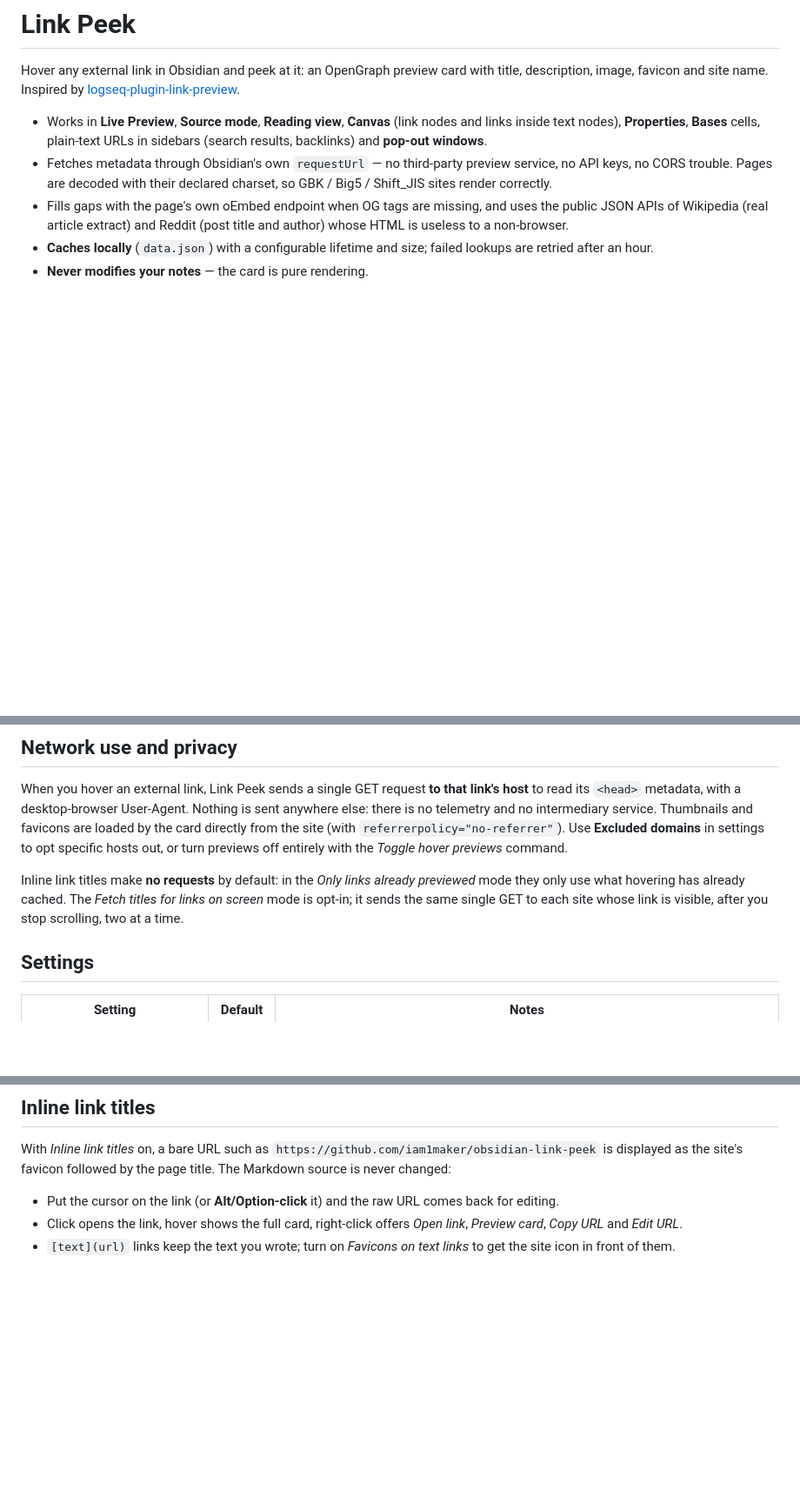
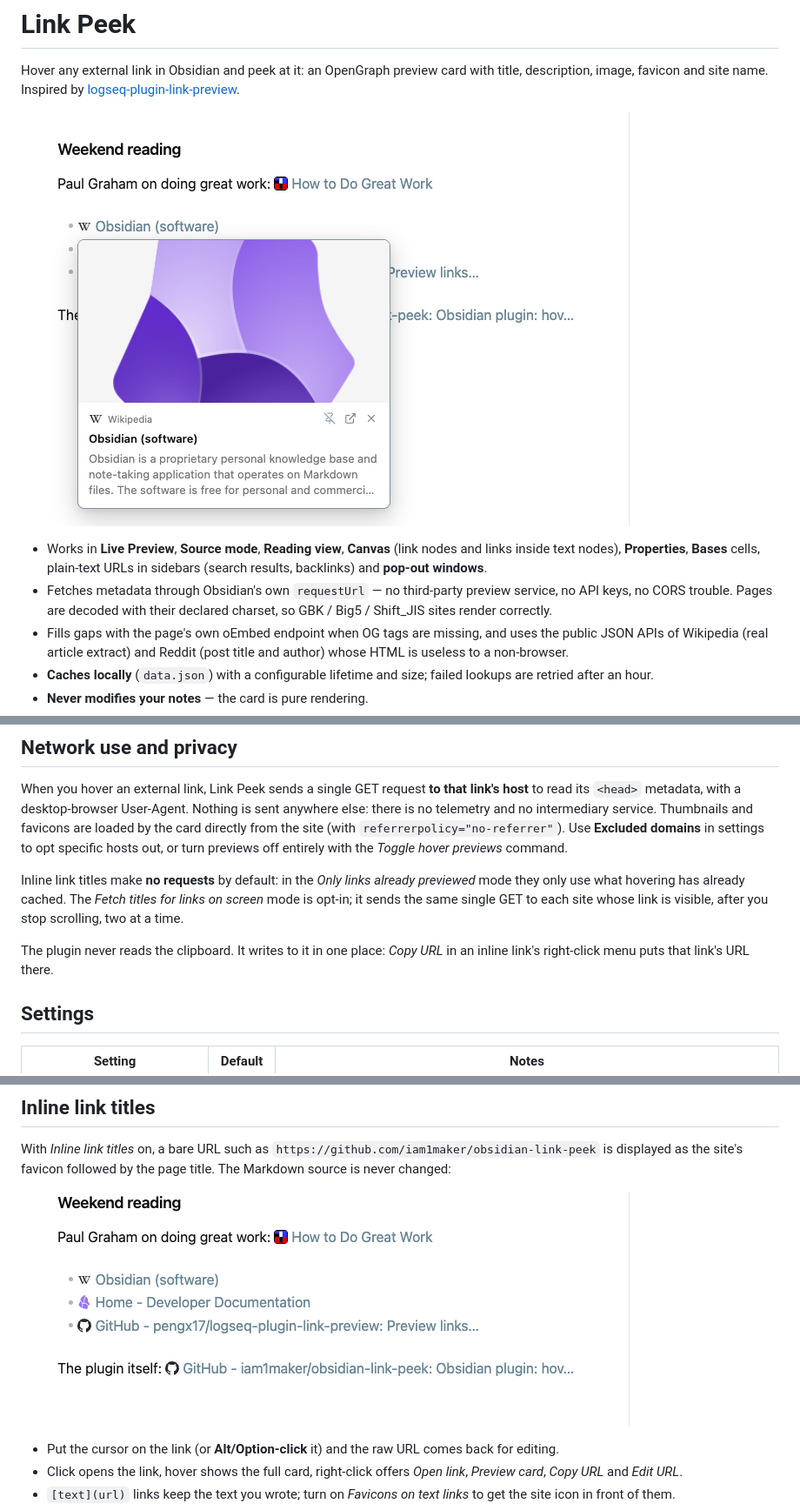
Before and after one commit to iam1maker/obsidian-link-peek, a Markdown page: README.md, 3 parts joined by grey strips. Shown at 87% size. Drawn GitHub-style; pictures changed too: docs/images/hover-card.png (added), docs/images/inline-titles.png (added); blank space fills up the shorter version.

```diff
--- a/README.md
+++ b/README.md
@@ -2,6 +2,8 @@
 
 Hover any external link in Obsidian and peek at it: an OpenGraph preview card with title, description, image, favicon and site name.
 Inspired by [logseq-plugin-link-preview](https://github.com/pengx17/logseq-plugin-link-preview).
+
+![Hover card for a Wikipedia link in Live Preview](https://raw.githubusercontent.com/iam1maker/obsidian-link-peek/main/docs/images/hover-card.png)
 
 - Works in **Live Preview**, **Source mode**, **Reading view**, **Canvas** (link nodes and links inside text nodes), **Properties**, **Bases** cells, plain-text URLs in sidebars (search results, backlinks) and **pop-out windows**.
 - Fetches metadata through Obsidian's own `requestUrl` — no third-party preview service, no API keys, no CORS trouble. Pages are decoded with their declared charset, so GBK / Big5 / Shift_JIS sites render correctly.
@@ -24,6 +26,8 @@ Inspired by [logseq-plugin-link-preview](https://github.com/pengx17/logseq-plugi
 When you hover an external link, Link Peek sends a single GET request **to that link's host** to read its `<head>` metadata, with a desktop-browser User-Agent. Nothing is sent anywhere else: there is no telemetry and no intermediary service. Thumbnails and favicons are loaded by the card directly from the site (with `referrerpolicy="no-referrer"`). Use **Excluded domains** in settings to opt specific hosts out, or turn previews off entirely with the *Toggle hover previews* command.
 
 Inline link titles make **no requests** by default: in the *Only links already previewed* mode they only use what hovering has already cached. The *Fetch titles for links on screen* mode is opt-in; it sends the same single GET to each site whose link is visible, after you stop scrolling, two at a time.
+
+The plugin never reads the clipboard. It writes to it in one place: *Copy URL* in an inline link's right-click menu puts that link's URL there.
 
 ## Settings
 
@@ -52,6 +56,8 @@ Commands: **Preview link under cursor** (opens the card pinned, next to the care
 ## Inline link titles
 
 With *Inline link titles* on, a bare URL such as `https://github.com/iam1maker/obsidian-link-peek` is displayed as the site's favicon followed by the page title. The Markdown source is never changed:
+
+![Bare URLs shown as favicon and page title](https://raw.githubusercontent.com/iam1maker/obsidian-link-peek/main/docs/images/inline-titles.png)
 
 - Put the cursor on the link (or **Alt/Option-click** it) and the raw URL comes back for editing.
 - Click opens the link, hover shows the full card, right-click offers *Open link*, *Preview card*, *Copy URL* and *Edit URL*.
```
Also changed, not shown: FORUM-UPDATES.md (+11 -0 lines), ROADMAP.md (+39 -1 lines), 10 other files.
